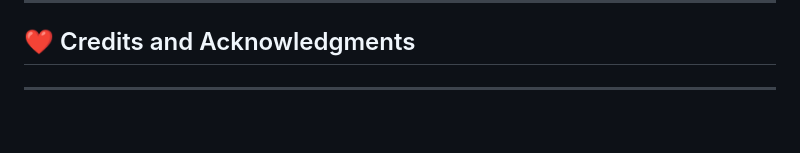
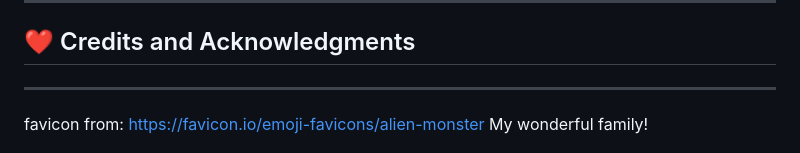
Before and after one commit to Oxymetaphoric/milestone_project_3, a Markdown page: README.md, the part around the change. Rendered like a GitHub page; blank space fills up the shorter version.

Commit message:
PLAN: update README credits

```diff
--- a/README.md
+++ b/README.md
@@ -330,5 +330,5 @@ I will be using the Materialize framework for the structure and styling of this
 ## :heart: Credits and Acknowledgments
 
 ---
-
+favicon from: https://favicon.io/emoji-favicons/alien-monster
 My wonderful family!
```
